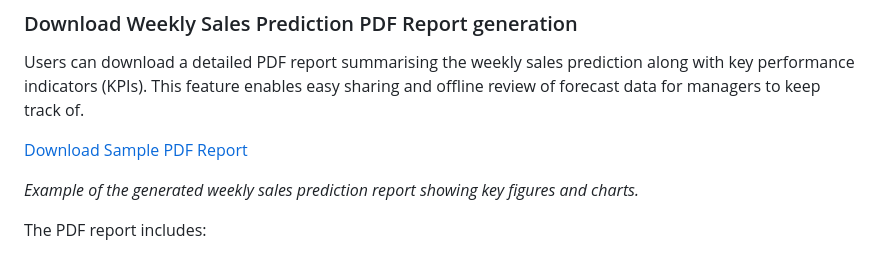
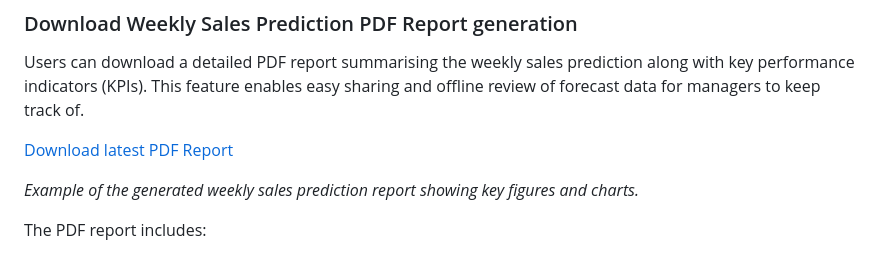
Before and after one commit to ilwad123/bakery-dashboard, a Markdown page: README.md, the part around the change. Rendered like a GitHub page.

```diff
--- a/README.md
+++ b/README.md
@@ -29,7 +29,7 @@ Here are screenshots showcasing the main pages of the Bakery Delivery Dashboard:
 Users can download a detailed PDF report summarising the weekly sales prediction along with key performance indicators (KPIs). This feature enables easy sharing and offline review of forecast data for managers to keep track of.
 
 
-[Download Sample PDF Report](readme_image/Predicted_Sales_Report_w_c_2024-05-03.pdf)
+[Download latest PDF Report](readme_image/Predicted_Sales_Report_w_c_2024-05-03.pdf)
 
 
 *Example of the generated weekly sales prediction report showing key figures and charts.*
```
